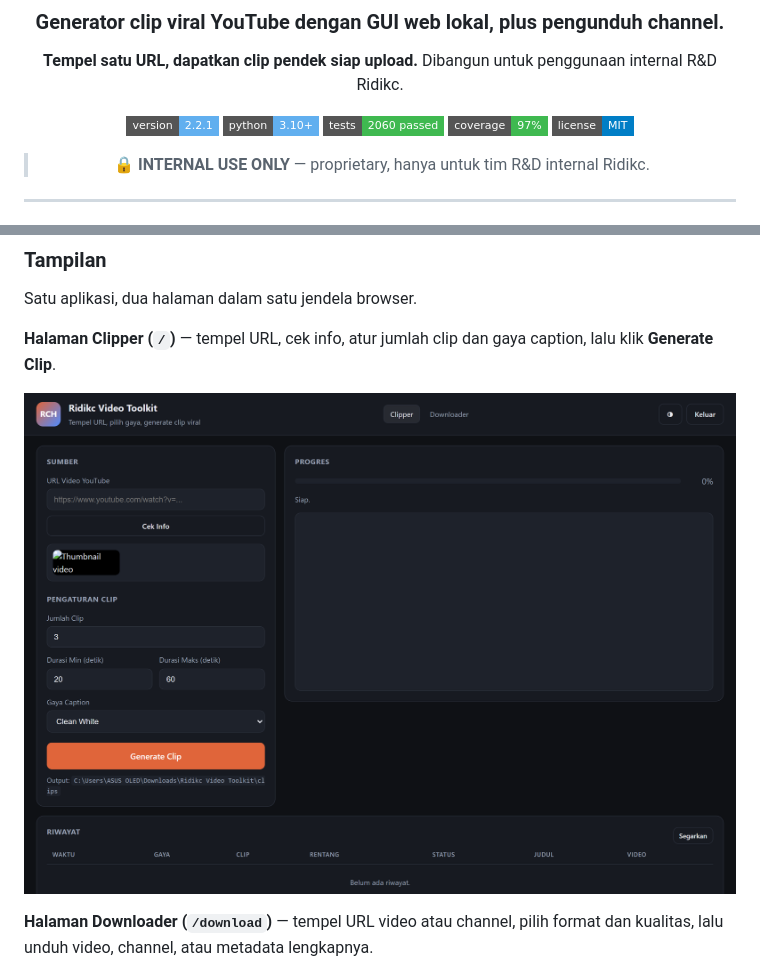
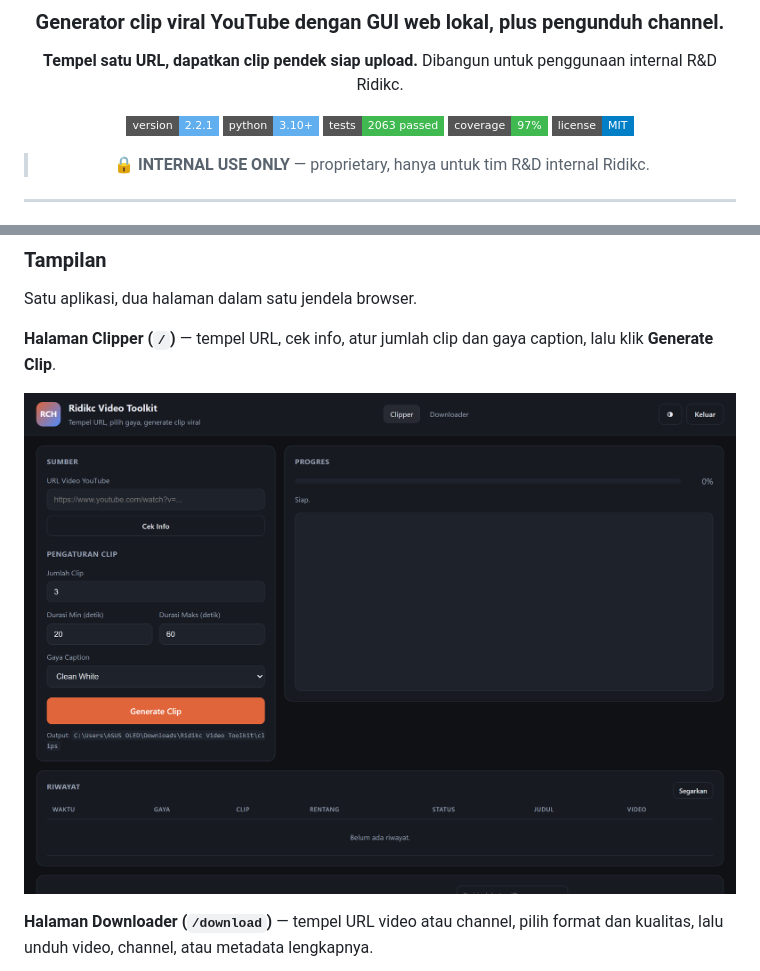
Before and after one commit to nabilg-id/RVT, a Markdown page: README.md, 2 parts joined by grey strips. Rendered like a GitHub page; pictures changed too: docs/images/gui-clipper.png; badges without logos.

```diff
--- a/README.md
+++ b/README.md
@@ -9,7 +9,7 @@ Dibangun untuk penggunaan internal R&D Ridikc.
 
 [![version](https://img.shields.io/badge/version-2.2.1-61afef.svg?style=flat-square)](pyproject.toml)
 [![python](https://img.shields.io/badge/python-3.10%2B-61afef.svg?style=flat-square)](https://www.python.org)
-[![tests](https://img.shields.io/badge/tests-2060%20passed-3fb950.svg?style=flat-square)](#-testing)
+[![tests](https://img.shields.io/badge/tests-2063%20passed-3fb950.svg?style=flat-square)](#-testing)
 [![coverage](https://img.shields.io/badge/coverage-97%25-3fb950.svg?style=flat-square)](#-testing)
 [![license](https://img.shields.io/badge/license-MIT-blue.svg?style=flat-square)](LICENSE)
 
```
Also changed, not shown: 2 other files.
